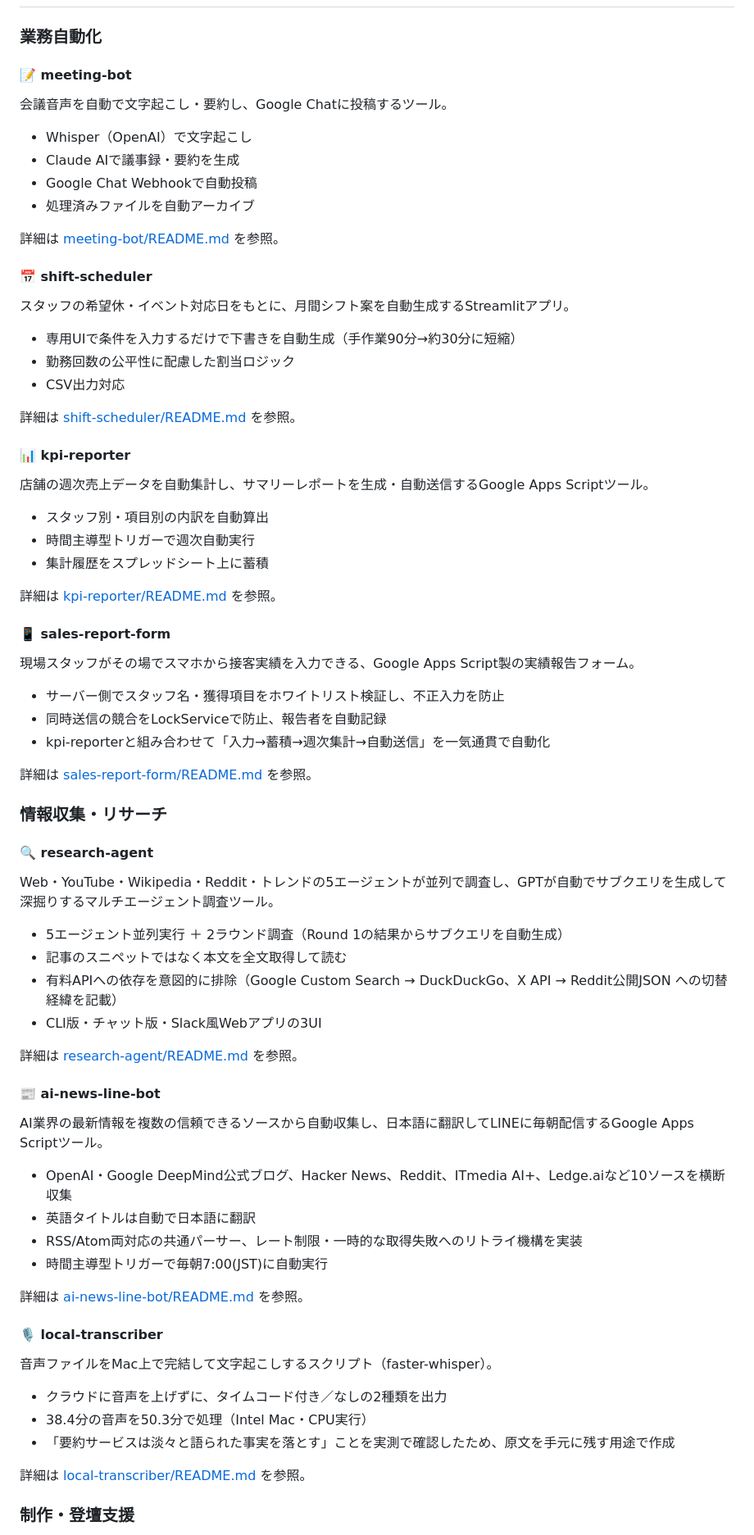
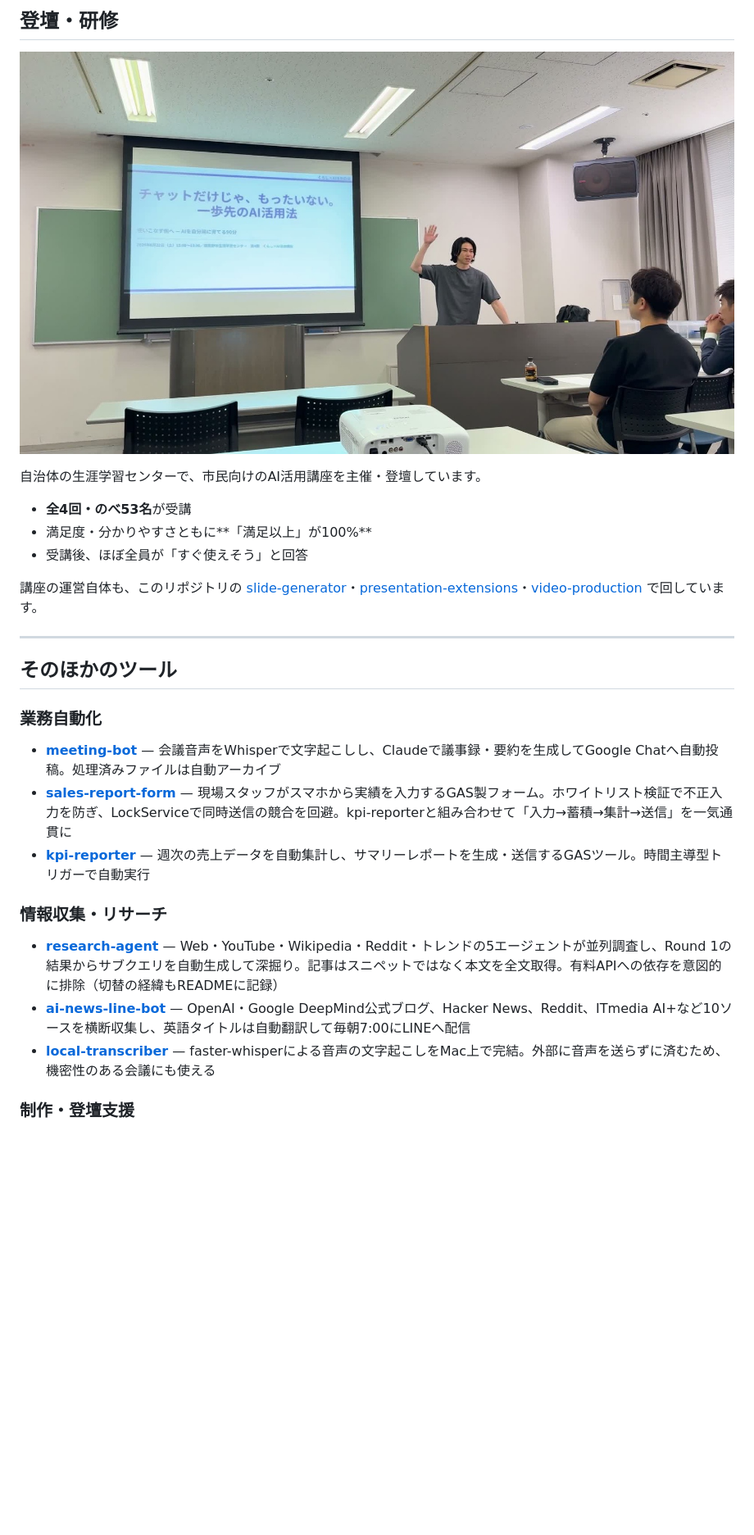
Before and after one commit to habu0801-lgtm/ai-consul-tools, a Markdown page: README.md, the part around one of its changes. Shown at 82% size. GitHub-like rendering; pictures changed too: docs/lecture.jpg (added); blank space fills up the shorter version.

```diff
--- a/README.md
+++ b/README.md
@@ -11,79 +76,30 @@ AIコンサルタント・土生が実際に構築・運用しているAI活用
+## 登壇・研修
+
+![AI活用講座の様子](docs/lecture.jpg)
+
+自治体の生涯学習センターで、市民向けのAI活用講座を主催・登壇しています。
+
+- **全4回・のべ53名**が受講
+- 満足度・分かりやすさともに**「満足以上」が100%**
+- 受講後、ほぼ全員が「すぐ使えそう」と回答
+
+講座の運営自体も、このリポジトリの [slide-generator](slide-generator/)・[presentation-extensions](presentation-extensions/)・[video-production](video-production/) で回しています。
+
+---
+
+## そのほかのツール
+
 ### 業務自動化
 
-#### 📝 meeting-bot
-
-会議音声を自動で文字起こし・要約し、Google Chatに投稿するツール。
-
-- Whisper（OpenAI）で文字起こし
-- Claude AIで議事録・要約を生成
-- Google Chat Webhookで自動投稿
-- 処理済みファイルを自動アーカイブ
-
-詳細は [meeting-bot/README.md](meeting-bot/README.md) を参照。
-
-#### 📅 shift-scheduler
-
-スタッフの希望休・イベント対応日をもとに、月間シフト案を自動生成するStreamlitアプリ。
-
-- 専用UIで条件を入力するだけで下書きを自動生成（手作業90分→約30分に短縮）
-- 勤務回数の公平性に配慮した割当ロジック
-- CSV出力対応
-
-詳細は [shift-scheduler/README.md](shift-scheduler/README.md) を参照。
-
-#### 📊 kpi-reporter
-
-店舗の週次売上データを自動集計し、サマリーレポートを生成・自動送信するGoogle Apps Scriptツール。
-
-- スタッフ別・項目別の内訳を自動算出
-- 時間主導型トリガーで週次自動実行
-- 集計履歴をスプレッドシート上に蓄積
-
-詳細は [kpi-reporter/README.md](kpi-reporter/README.md) を参照。
-
-#### 📱 sales-report-form
-
-現場スタッフがその場でスマホから接客実績を入力できる、Google Apps Script製の実績報告フォーム。
-
-- サーバー側でスタッフ名・獲得項目をホワイトリスト検証し、不正入力を防止
-- 同時送信の競合をLockServiceで防止、報告者を自動記録
-- kpi-reporterと組み合わせて「入力→蓄積→週次集計→自動送信」を一気通貫で自動化
-
-詳細は [sales-report-form/README.md](sales-report-form/README.md) を参照。
+- **[meeting-bot](meeting-bot/)** — 会議音声をWhisperで文字起こしし、Claudeで議事録・要約を生成してGoogle Chatへ自動投稿。処理済みファイルは自動アーカイブ
+- **[sales-report-form](sales-report-form/)** — 現場スタッフがスマホから実績を入力するGAS製フォーム。ホワイトリスト検証で不正入力を防ぎ、LockServiceで同時送信の競合を回避。kpi-reporterと組み合わせて「入力→蓄積→集計→送信」を一気通貫に
+- **[kpi-reporter](kpi-reporter/)** — 週次の売上データを自動集計し、サマリーレポートを生成・送信するGASツール。時間主導型トリガーで自動実行
 
 ### 情報収集・リサーチ
 
-#### 🔍 research-agent
-
-Web・YouTube・Wikipedia・Reddit・トレンドの5エージェントが並列で調査し、GPTが自動でサブクエリを生成して深掘りするマルチエージェント調査ツール。
-
-- 5エージェント並列実行 ＋ 2ラウンド調査（Round 1の結果からサブクエリを自動生成）
-- 記事のスニペットではなく本文を全文取得して読む
-- 有料APIへの依存を意図的に排除（Google Custom Search → DuckDuckGo、X API → Reddit公開JSON への切替経緯を記載）
-- CLI版・チャット版・Slack風Webアプリの3UI
-
-詳細は [research-agent/README.md](research-agent/README.md) を参照。
-
-#### 📰 ai-news-line-bot
-
-AI業界の最新情報を複数の信頼できるソースから自動収集し、日本語に翻訳してLINEに毎朝配信するGoogle Apps Scriptツール。
-
-- OpenAI・Google DeepMind公式ブログ、Hacker News、Reddit、ITmedia AI+、Ledge.aiなど10ソースを横断収集
-- 英語タイトルは自動で日本語に翻訳
-- RSS/Atom両対応の共通パーサー、レート制限・一時的な取得失敗へのリトライ機構を実装
-- 時間主導型トリガーで毎朝7:00(JST)に自動実行
-
-詳細は [ai-news-line-bot/README.md](ai-news-line-bot/README.md) を参照。
-
-#### 🎙️ local-transcriber
-
-音声ファイルをMac上で完結して文字起こしするスクリプト（faster-whisper）。
-
-- クラウドに音声を上げずに、タイムコード付き／なしの2種類を出力
-- 38.4分の音声を50.3分で処理（Intel Mac・CPU実行）
-- 「要約サービスは淡々と語られた事実を落とす」ことを実測で確認したため、原文を手元に残す用途で作成
-
-詳細は [local-transcriber/README.md](local-transcriber/README.md) を参照。
+- **[research-agent](research-agent/)** — Web・YouTube・Wikipedia・Reddit・トレンドの5エージェントが並列調査し、Round 1の結果からサブクエリを自動生成して深掘り。記事はスニペットではなく本文を全文取得。有料APIへの依存を意図的に排除（切替の経緯もREADMEに記録）
+- **[ai-news-line-bot](ai-news-line-bot/)** — OpenAI・Google DeepMind公式ブログ、Hacker News、Reddit、ITmedia AI+など10ソースを横断収集し、英語タイトルは自動翻訳して毎朝7:00にLINEへ配信
+- **[local-transcriber](local-transcriber/)** — faster-whisperによる音声の文字起こしをMac上で完結。外部に音声を送らずに済むため、機密性のある会議にも使える
 
 ### 制作・登壇支援
 
```
Also changed, not shown: other parts of README.md (+86 -77 lines), docs/cover.jpg (added), docs/landing-page.jpg (added).
